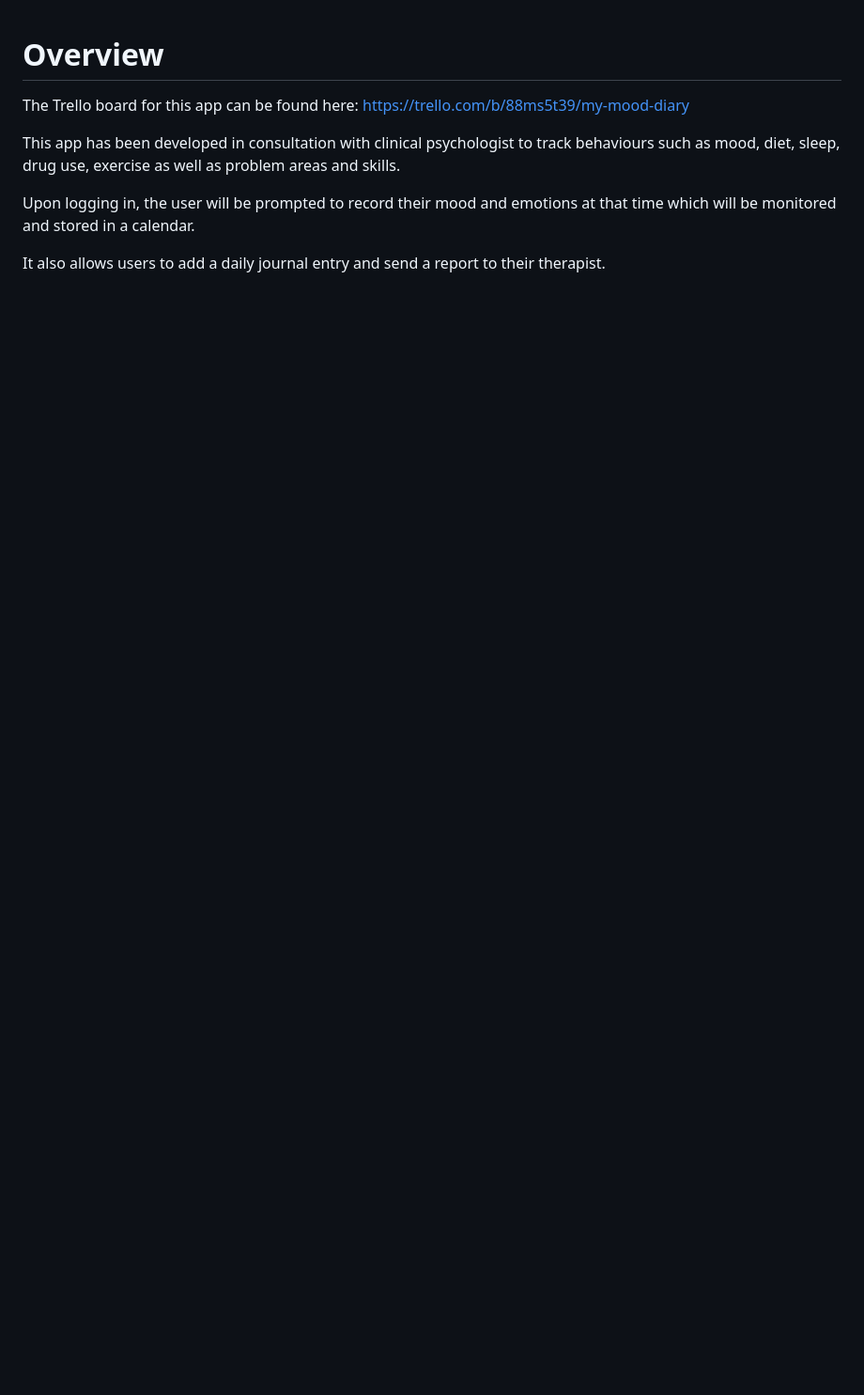
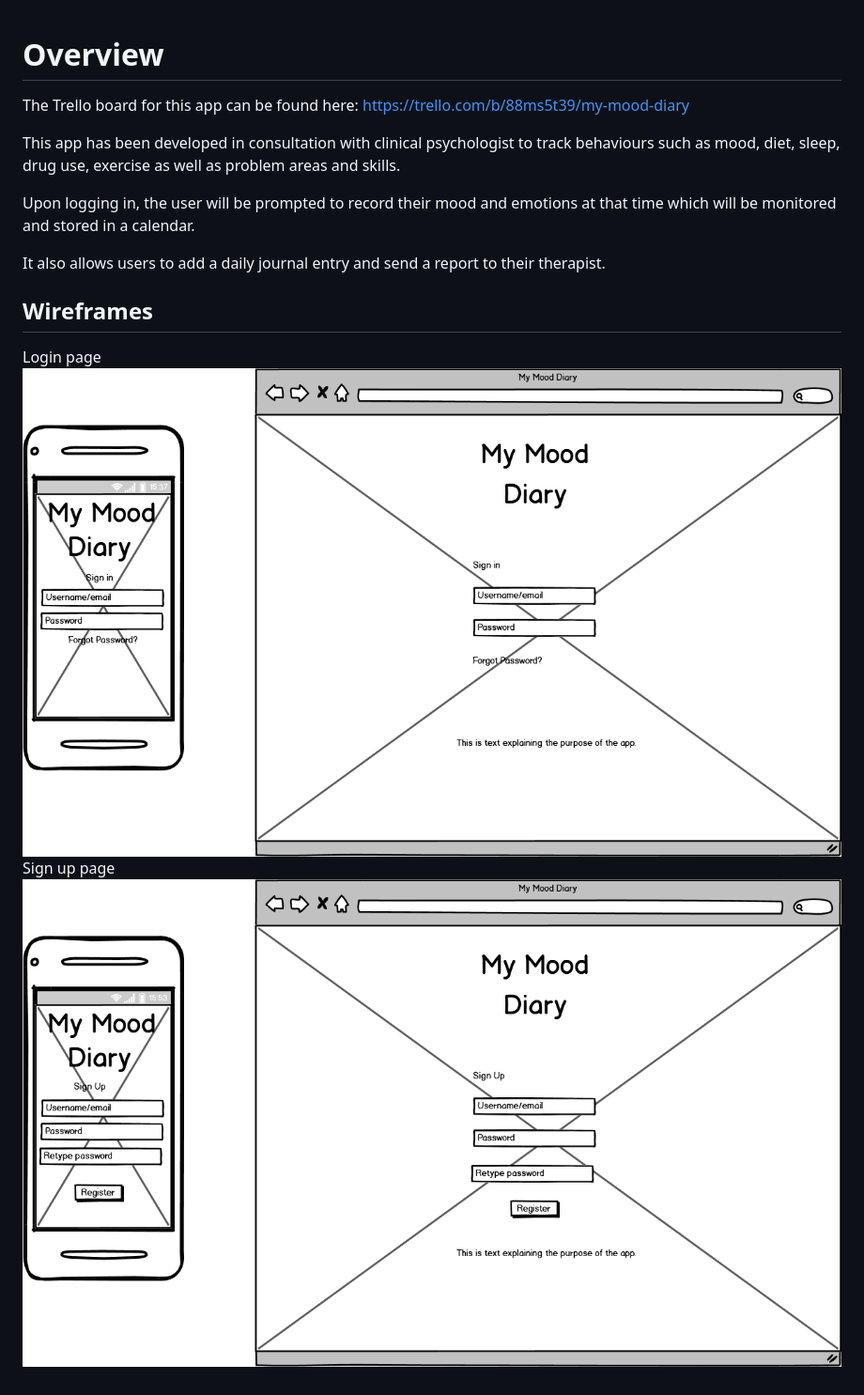
Before and after one commit to PandelisT/my-mood-diary, a Markdown page: README.md, the part around the change. Shown: that part at 94% size. Drawn GitHub-style; pictures changed too: docs/Login_page_wireframe.png (added), docs/Sign_up_page_wireframe.png (added); blank space fills up the shorter version.

Commit message:
Embedded wireframes in readme

```diff
--- a/README.md
+++ b/README.md
@@ -7,3 +7,9 @@ This app has been developed in consultation with clinical psychologist to track
 Upon logging in, the user will be prompted to record their mood and emotions at that time which will be monitored and stored in a calendar.
 
 It also allows users to add a daily journal entry and send a report to their therapist.
+
+## Wireframes ##
+Login page
+![login page](docs/Login_page_wireframe.png)
+Sign up page
+![Sign up page](docs/Sign_up_page_wireframe.png)
```
Also changed, not shown: docs/Login wireframe.png (deleted).
